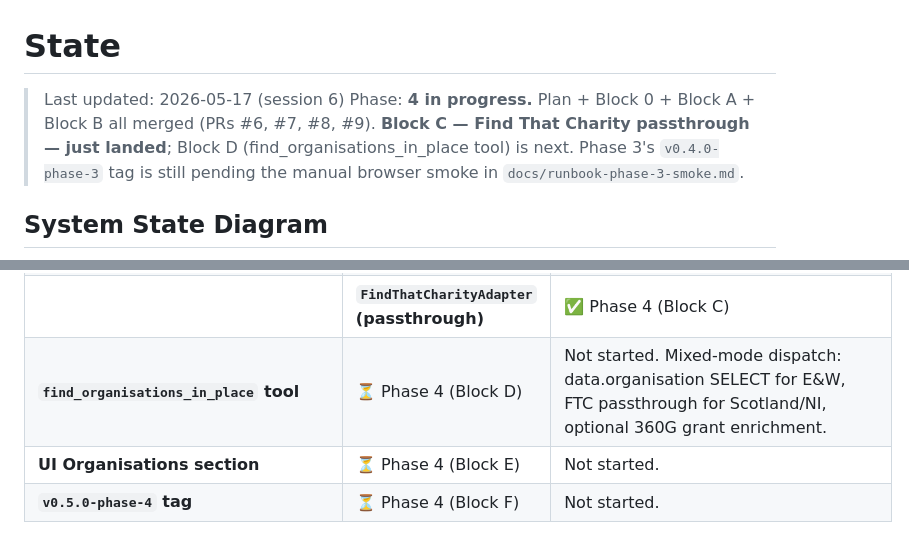
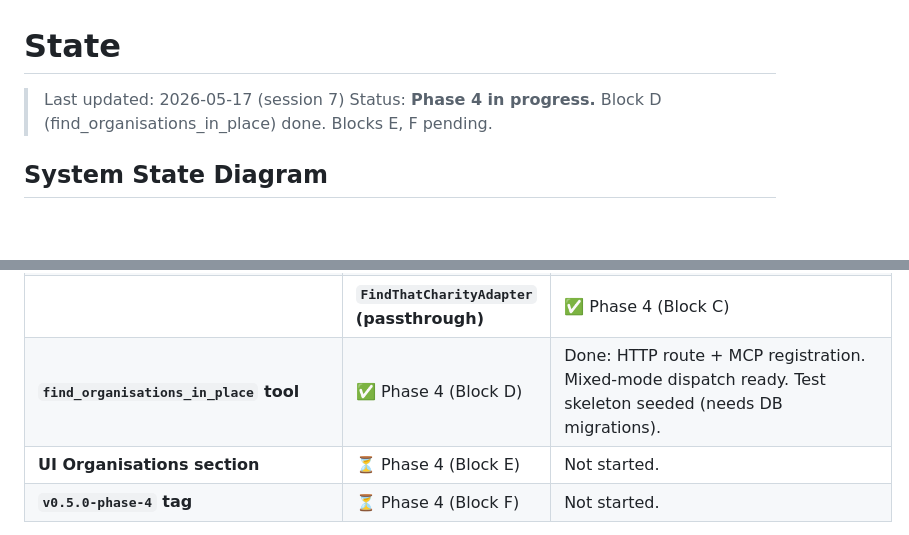
Before and after one commit to dataforaction-tom/soundings, a Markdown page: STATE.md, 2 parts joined by grey strips. Rendered like a GitHub page; blank space fills up the shorter version.

Commit message:
docs: block D — find_organisations_in_place live on both transports
Task 24: Block D docs. Updated STATE.md + PLAN.md.

```diff
--- a/STATE.md
+++ b/STATE.md
@@ -1,11 +1,8 @@
 # State
 
-> Last updated: 2026-05-17 (session 6)
-> Phase: **4 in progress.** Plan + Block 0 + Block A + Block B all merged
-> (PRs #6, #7, #8, #9). **Block C — Find That Charity passthrough — just
-> landed**; Block D (find_organisations_in_place tool) is next. Phase 3's
-> `v0.4.0-phase-3` tag is still pending the manual browser smoke in
-> `docs/runbook-phase-3-smoke.md`.
+> Last updated: 2026-05-17 (session 7)
+> Status: **Phase 4 in progress.** Block D (find_organisations_in_place) done.
+> Blocks E, F pending.
 
 ## System State Diagram
 
@@ -64,7 +61,7 @@ stateDiagram-v2
 | **`CharityCommissionLoader` (loader-mode by carve-out)** | ✅ Phase 4 (Block A) | Bulk register pulled monthly. API-first principle's documented exception: CC API v2 is detail-lookup only, no search-by-area endpoint. Writes data.organisation + data.organisation_operates_in + civil_society.active_charities_* aggregates. |
 | **`ThreeSixtyGivingAdapter` (passthrough)** | ✅ Phase 4 (Block B) | Composes place-level grant aggregates by fanning out across CC charities in data.organisation. Three-layer cache (per-org aggregate + per-org grants + per-place grants); latest_grant_date filter skips orgs with no recent activity. Pre-warmer override drives weekly cache warming. Live test verified against Oxfam. |
 || **`FindThatCharityAdapter` (passthrough)** | ✅ Phase 4 (Block C) | Cross-jurisdiction lookup for Scotland/NI; fetch_organisations routes by place_id prefix. |
-| **`find_organisations_in_place` tool** | ⏳ Phase 4 (Block D) | Not started. Mixed-mode dispatch: data.organisation SELECT for E&W, FTC passthrough for Scotland/NI, optional 360G grant enrichment. |
+| **`find_organisations_in_place` tool** | ✅ Phase 4 (Block D) | Done: HTTP route + MCP registration. Mixed-mode dispatch ready. Test skeleton seeded (needs DB migrations). |
 | **UI Organisations section** | ⏳ Phase 4 (Block E) | Not started. |
 | **`v0.5.0-phase-4` tag** | ⏳ Phase 4 (Block F) | Not started. |
 
```
Also changed, not shown: PLAN.md (+2 -2 lines).
